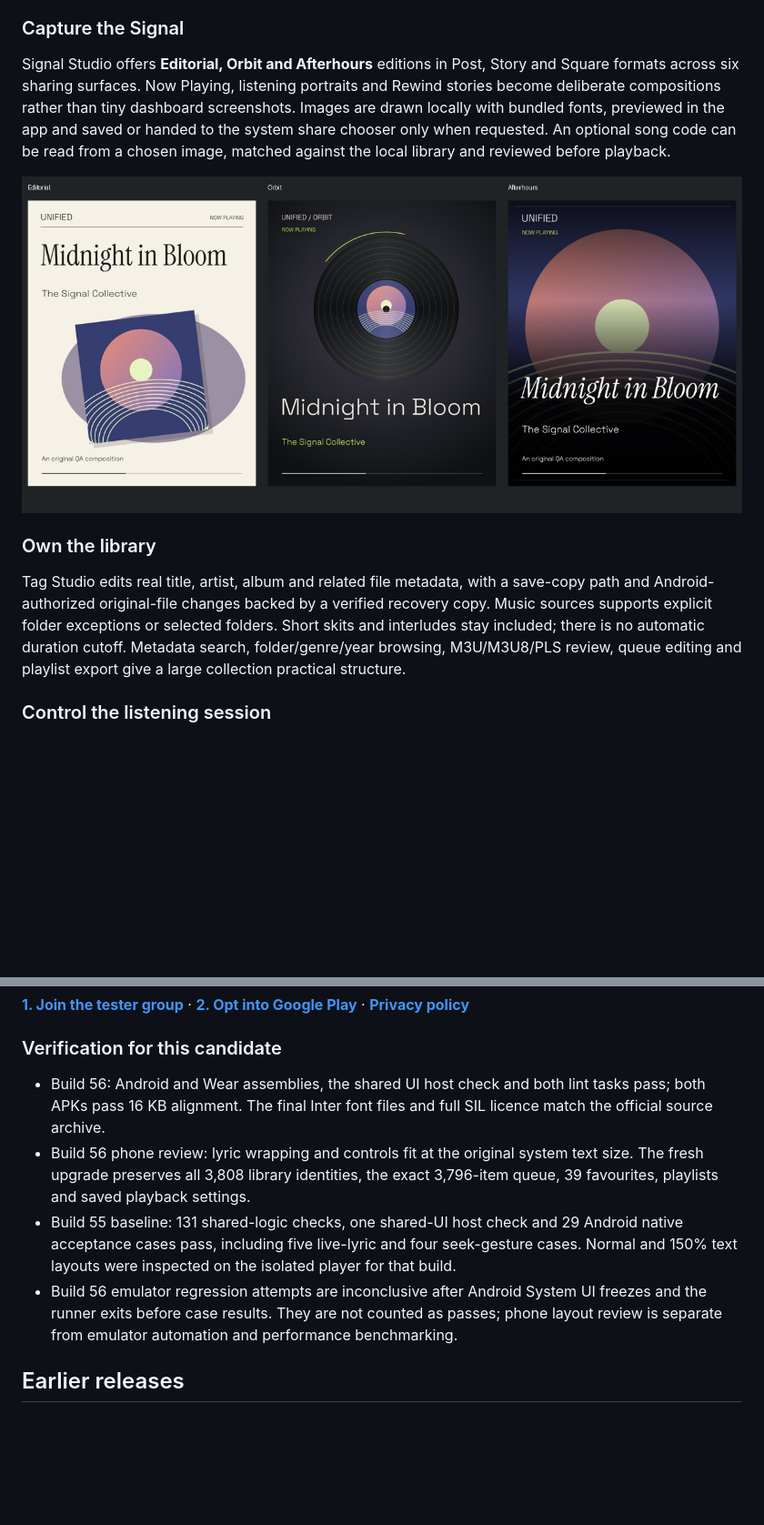
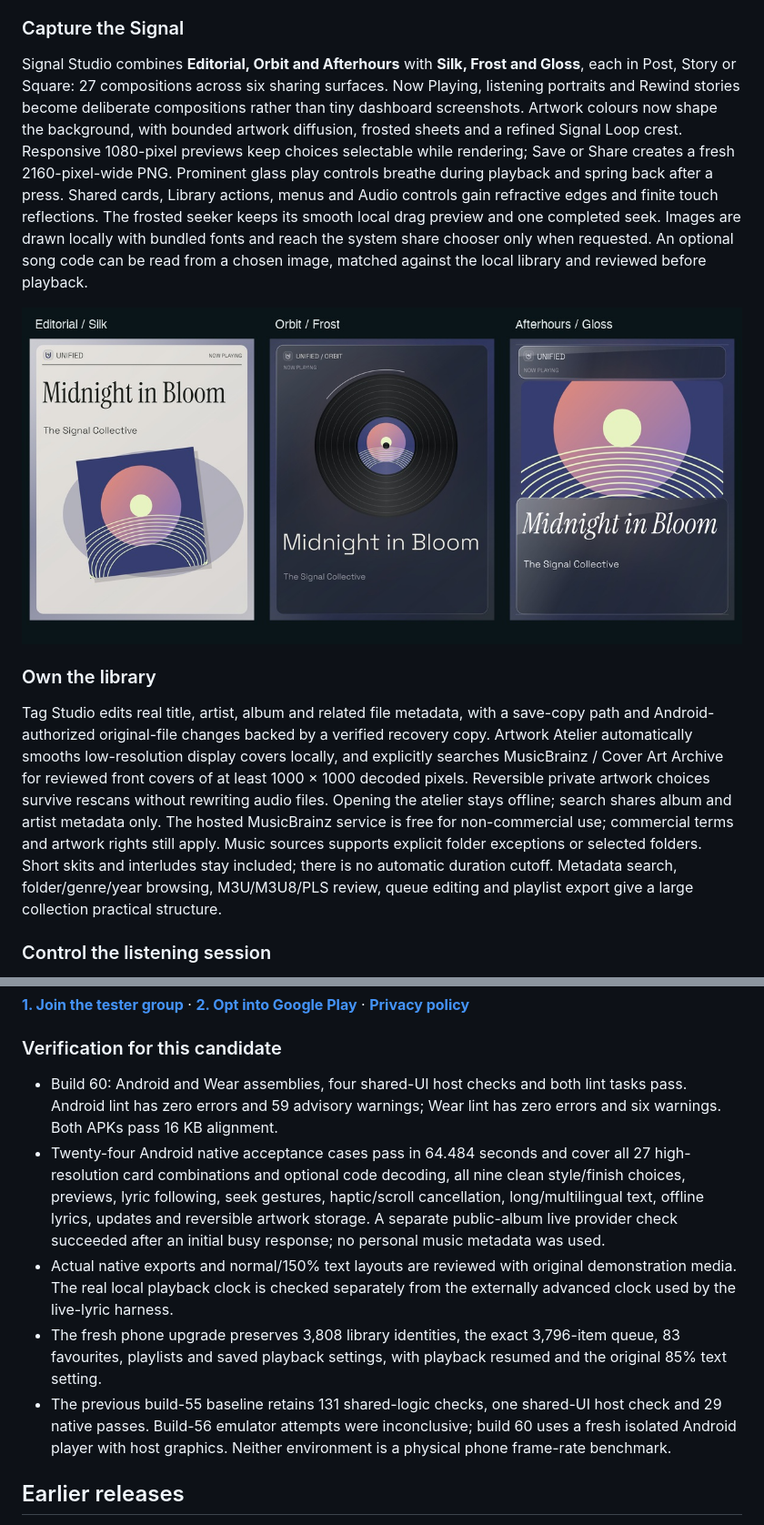
Before and after one commit to freeman-ipumbu/unified-music-case-study, a Markdown page: README.md, 2 parts joined by grey strips. Shown at 91% size. GitHub-like rendering; pictures changed too: assets/unified-50-glass-editions-60.jpg (added); blank space fills up the shorter version.

```diff
--- a/README.md
+++ b/README.md
@@ -24,13 +24,13 @@ This stage capture is from build 55 with original demonstration media. Build 56
 
 ### Capture the Signal
 
-Signal Studio offers **Editorial, Orbit and Afterhours** editions in Post, Story and Square formats across six sharing surfaces. Now Playing, listening portraits and Rewind stories become deliberate compositions rather than tiny dashboard screenshots. Images are drawn locally with bundled fonts, previewed in the app and saved or handed to the system share chooser only when requested. An optional song code can be read from a chosen image, matched against the local library and reviewed before playback.
+Signal Studio combines **Editorial, Orbit and Afterhours** with **Silk, Frost and Gloss**, each in Post, Story or Square: 27 compositions across six sharing surfaces. Now Playing, listening portraits and Rewind stories become deliberate compositions rather than tiny dashboard screenshots. Artwork colours now shape the background, with bounded artwork diffusion, frosted sheets and a refined Signal Loop crest. Responsive 1080-pixel previews keep choices selectable while rendering; Save or Share creates a fresh 2160-pixel-wide PNG. Prominent glass play controls breathe during playback and spring back after a press. Shared cards, Library actions, menus and Audio controls gain refractive edges and finite touch reflections. The frosted seeker keeps its smooth local drag preview and one completed seek. Images are drawn locally with bundled fonts and reach the system share chooser only when requested. An optional song code can be read from a chosen image, matched against the local library and reviewed before playback.
 
-![Three native Signal Studio editions with original QA artwork](assets/unified-50-studio-editions.jpg)
+![Three native Signal Studio editions with original QA artwork](assets/unified-50-glass-editions-60.jpg)
 
 ### Own the library
 
-Tag Studio edits real title, artist, album and related file metadata, with a save-copy path and Android-authorized original-file changes backed by a verified recovery copy. Music sources supports explicit folder exceptions or selected folders. Short skits and interludes stay included; there is no automatic duration cutoff. Metadata search, folder/genre/year browsing, M3U/M3U8/PLS review, queue editing and playlist export give a large collection practical structure.
+Tag Studio edits real title, artist, album and related file metadata, with a save-copy path and Android-authorized original-file changes backed by a verified recovery copy. Artwork Atelier automatically smooths low-resolution display covers locally, and explicitly searches MusicBrainz / Cover Art Archive for reviewed front covers of at least 1000 × 1000 decoded pixels. Reversible private artwork choices survive rescans without rewriting audio files. Opening the atelier stays offline; search shares album and artist metadata only. The hosted MusicBrainz service is free for non-commercial use; commercial terms and artwork rights still apply. Music sources supports explicit folder exceptions or selected folders. Short skits and interludes stay included; there is no automatic duration cutoff. Metadata search, folder/genre/year browsing, M3U/M3U8/PLS review, queue editing and playlist export give a large collection practical structure.
 
 ### Control the listening session
 
@@ -48,10 +48,11 @@ The country/group expansion was verified published on **7 November 2026** across
 
 ### Verification for this candidate
 
-- Build 56: Android and Wear assemblies, the shared UI host check and both lint tasks pass; both APKs pass 16 KB alignment. The final Inter font files and full SIL licence match the official source archive.
-- Build 56 phone review: lyric wrapping and controls fit at the original system text size. The fresh upgrade preserves all 3,808 library identities, the exact 3,796-item queue, 39 favourites, playlists and saved playback settings.
-- Build 55 baseline: 131 shared-logic checks, one shared-UI host check and 29 Android native acceptance cases pass, including five live-lyric and four seek-gesture cases. Normal and 150% text layouts were inspected on the isolated player for that build.
-- Build 56 emulator regression attempts are inconclusive after Android System UI freezes and the runner exits before case results. They are not counted as passes; phone layout review is separate from emulator automation and performance benchmarking.
+- Build 60: Android and Wear assemblies, four shared-UI host checks and both lint tasks pass. Android lint has zero errors and 59 advisory warnings; Wear lint has zero errors and six warnings. Both APKs pass 16 KB alignment.
+- Twenty-four Android native acceptance cases pass in 64.484 seconds and cover all 27 high-resolution card combinations and optional code decoding, all nine clean style/finish choices, previews, lyric following, seek gestures, haptic/scroll cancellation, long/multilingual text, offline lyrics, updates and reversible artwork storage. A separate public-album live provider check succeeded after an initial busy response; no personal music metadata was used.
+- Actual native exports and normal/150% text layouts are reviewed with original demonstration media. The real local playback clock is checked separately from the externally advanced clock used by the live-lyric harness.
+- The fresh phone upgrade preserves 3,808 library identities, the exact 3,796-item queue, 83 favourites, playlists and saved playback settings, with playback resumed and the original 85% text setting.
+- The previous build-55 baseline retains 131 shared-logic checks, one shared-UI host check and 29 native passes. Build-56 emulator attempts were inconclusive; build 60 uses a fresh isolated Android player with host graphics. Neither environment is a physical phone frame-rate benchmark.
 
 ## Earlier releases
 
```
Also changed, not shown: other parts of README.md (+7 -7 lines), assets/unified-50-glass-afterhours-60.png (added), assets/unified-50-glass-editorial-60.png (added), assets/unified-50-glass-lyrics-60.png (added), assets/unified-50-glass-orbit-60.png (added).
